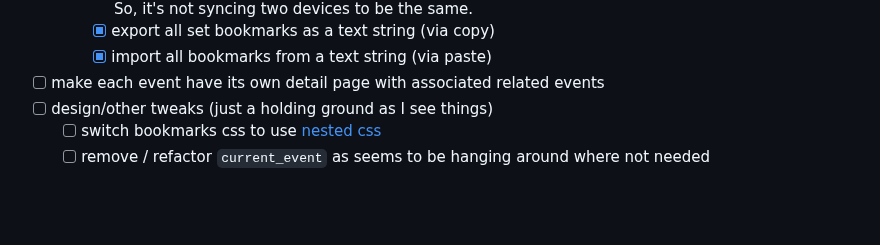
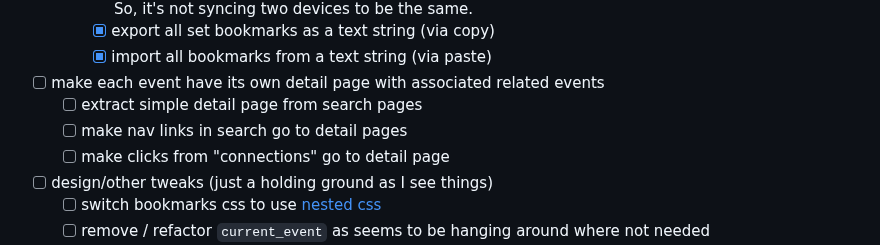
Before and after one commit to mikemoraned/fosdem, a Markdown page: TODO.md, the part around the change. Rendered like a GitHub page; blank space fills up the shorter version.

Commit message:
expand TODO's

```diff
--- a/TODO.md
+++ b/TODO.md
@@ -59,6 +59,9 @@
     * [x] export all set bookmarks as a text string (via copy)
     * [x] import all bookmarks from a text string (via paste)
 * [ ] make each event have its own detail page with associated related events
+  * [ ] extract simple detail page from search pages
+  * [ ] make nav links in search go to detail pages
+  * [ ] make clicks from "connections" go to detail page
 * [ ] design/other tweaks (just a holding ground as I see things)
   * [ ] switch bookmarks css to use [nested css](https://web.dev/articles/5-css-snippets-every-front-end-developer-should-know-in-2024)
   * [ ] remove / refactor `current_event` as seems to be hanging around where not needed
```
